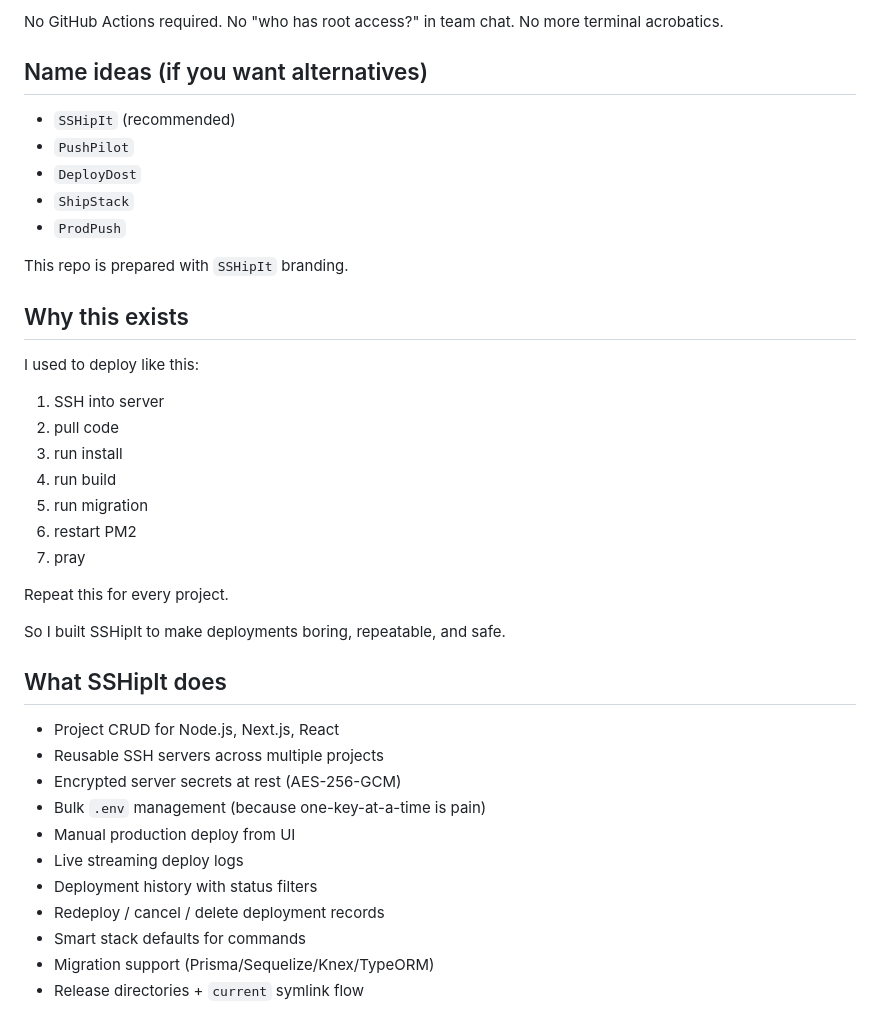
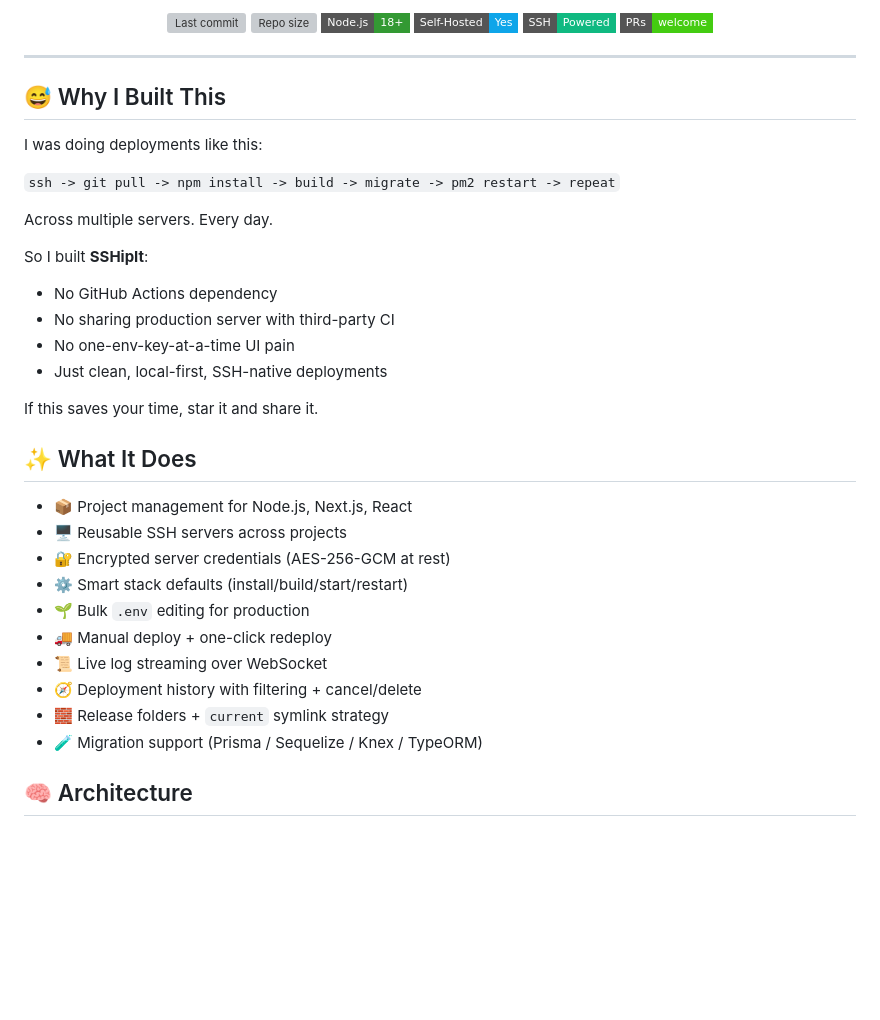
Before and after one commit to radhakishan404/sshipit, a Markdown page: README.md, the part around one of its changes. Drawn GitHub-style; badges without logos; blank space fills up the shorter version; grey boxes are pictures that could not be loaded.

```diff
--- a/README.md
+++ b/README.md
@@ -4,43 +13,43 @@ Self-hosted CI/CD over SSH for Node.js, Next.js, and React projects.
 
-No GitHub Actions required. No "who has root access?" in team chat. No more terminal acrobatics.
+<p align="center">
+  <img alt="Last commit" src="https://img.shields.io/github/last-commit/radhakishan404/sshipit?style=flat-square">
+  <img alt="Repo size" src="https://img.shields.io/github/repo-size/radhakishan404/sshipit?style=flat-square">
+  <img alt="Node.js" src="https://img.shields.io/badge/Node.js-18%2B-339933?style=flat-square&logo=node.js&logoColor=white">
+  <img alt="Self-hosted" src="https://img.shields.io/badge/Self--Hosted-Yes-0ea5e9?style=flat-square">
+  <img alt="SSH Powered" src="https://img.shields.io/badge/SSH-Powered-10b981?style=flat-square">
+  <img alt="PRs welcome" src="https://img.shields.io/badge/PRs-welcome-brightgreen.svg?style=flat-square">
+</p>
 
-## Name ideas (if you want alternatives)
+---
 
-- `SSHipIt` (recommended)
-- `PushPilot`
-- `DeployDost`
-- `ShipStack`
-- `ProdPush`
+## 😅 Why I Built This
 
-This repo is prepared with `SSHipIt` branding.
+I was doing deployments like this:
 
-## Why this exists
+`ssh -> git pull -> npm install -> build -> migrate -> pm2 restart -> repeat`
 
-I used to deploy like this:
+Across multiple servers. Every day.
 
-1. SSH into server
-2. pull code
-3. run install
-4. run build
-5. run migration
-6. restart PM2
-7. pray
+So I built **SSHipIt**:
+- No GitHub Actions dependency
+- No sharing production server with third-party CI
+- No one-env-key-at-a-time UI pain
+- Just clean, local-first, SSH-native deployments
 
-Repeat this for every project.
+If this saves your time, star it and share it.
 
-So I built SSHipIt to make deployments boring, repeatable, and safe.
+## ✨ What It Does
 
-## What SSHipIt does
+- 📦 Project management for Node.js, Next.js, React
+- 🖥️ Reusable SSH servers across projects
+- 🔐 Encrypted server credentials (AES-256-GCM at rest)
+- ⚙️ Smart stack defaults (install/build/start/restart)
+- 🌱 Bulk `.env` editing for production
+- 🚚 Manual deploy + one-click redeploy
+- 📜 Live log streaming over WebSocket
+- 🧭 Deployment history with filtering + cancel/delete
+- 🧱 Release folders + `current` symlink strategy
+- 🧪 Migration support (Prisma / Sequelize / Knex / TypeORM)
 
-- Project CRUD for Node.js, Next.js, React
-- Reusable SSH servers across multiple projects
-- Encrypted server secrets at rest (AES-256-GCM)
-- Bulk `.env` management (because one-key-at-a-time is pain)
-- Manual production deploy from UI
-- Live streaming deploy logs
-- Deployment history with status filters
-- Redeploy / cancel / delete deployment records
-- Smart stack defaults for commands
-- Migration support (Prisma/Sequelize/Knex/TypeORM)
-- Release directories + `current` symlink flow
+## 🧠 Architecture
 
```
Also changed, not shown: other parts of README.md (+82 -56 lines), DISCOVERABILITY_PLAN.md (added, +138 -0 lines).
